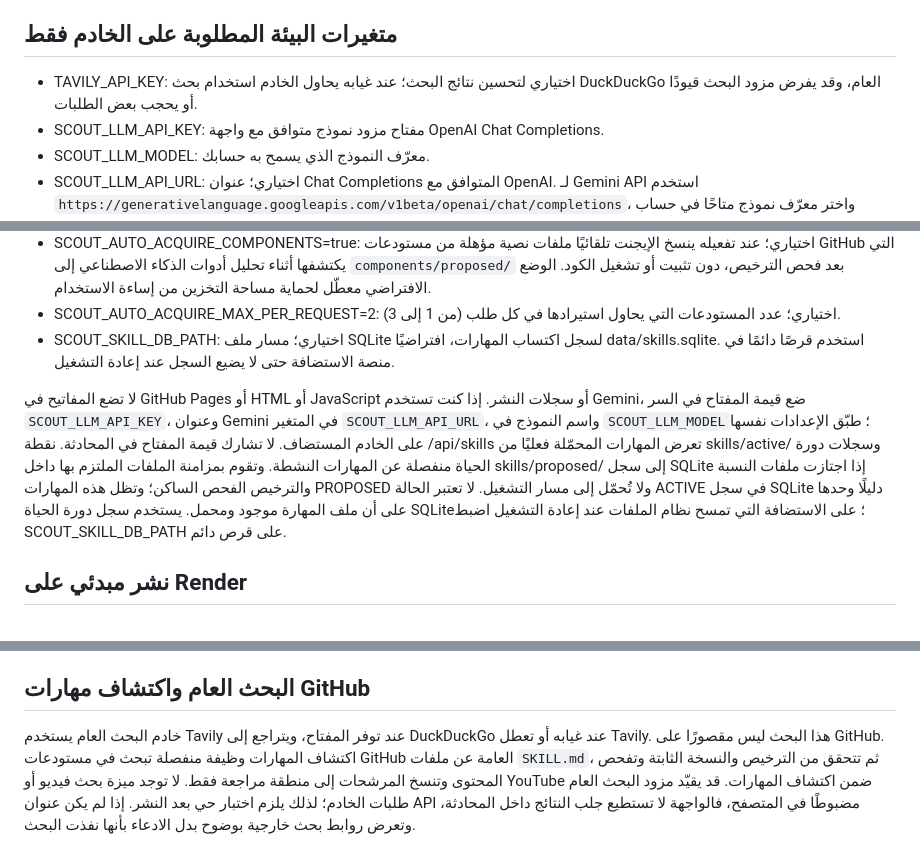
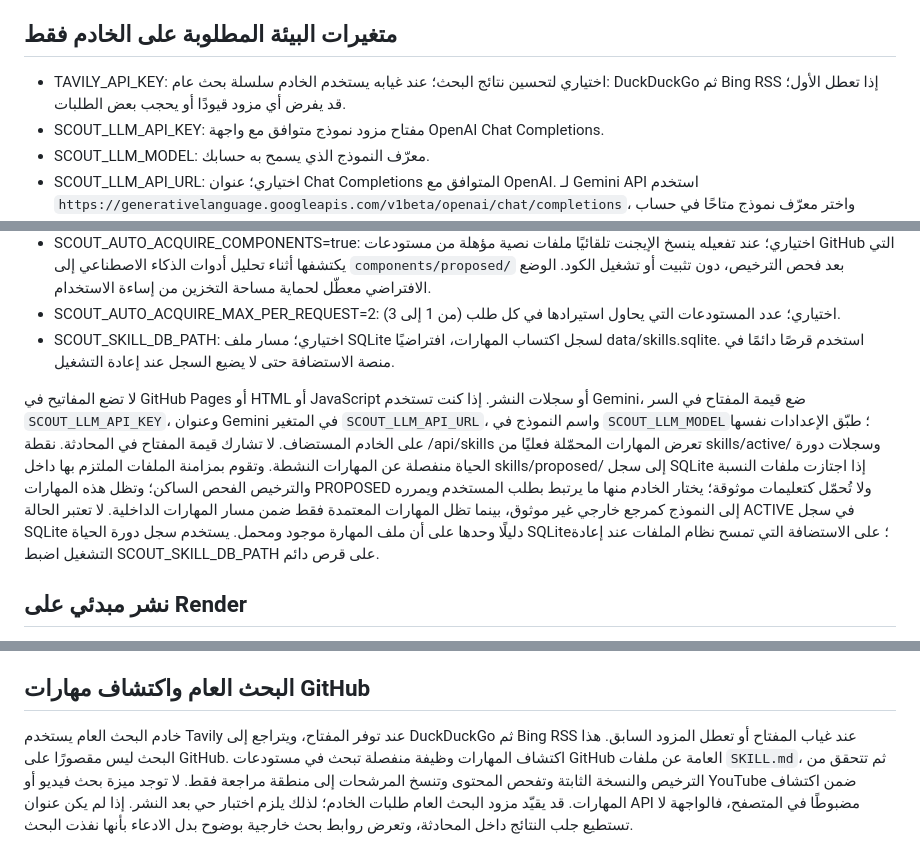
Before and after one commit to norejaberahmed-design/ai-project-scout, a Markdown page: API_DEPLOYMENT.md, 3 parts joined by grey strips. Rendered like a GitHub page.

Commit message:
docs: document multi-provider search and safe use of proposed skills

```diff
--- a/API_DEPLOYMENT.md
+++ b/API_DEPLOYMENT.md
@@ -4,7 +4,7 @@
 الواجهة على GitHub Pages ثابتة؛ لا يمكنها تشغيل Python أو حفظ أسرار البحث والنموذج بأمان. يوجد خادم Python قياسي في api_server.py وملف Dockerfile، لكنهما غير منشورين تلقائيًا. لا تعتبر المحادثة الحية مكتملة قبل نشر الخادم وضبط أسراره واختباره.
 
 ## متغيرات البيئة المطلوبة على الخادم فقط
-- TAVILY_API_KEY: اختياري لتحسين نتائج البحث؛ عند غيابه يحاول الخادم استخدام بحث DuckDuckGo العام، وقد يفرض مزود البحث قيودًا أو يحجب بعض الطلبات.
+- TAVILY_API_KEY: اختياري لتحسين نتائج البحث؛ عند غيابه يستخدم الخادم سلسلة بحث عام: DuckDuckGo ثم Bing RSS إذا تعطل الأول؛ قد يفرض أي مزود قيودًا أو يحجب بعض الطلبات.
 - SCOUT_LLM_API_KEY: مفتاح مزود نموذج متوافق مع واجهة OpenAI Chat Completions.
 - SCOUT_LLM_MODEL: معرّف النموذج الذي يسمح به حسابك.
 - SCOUT_LLM_API_URL: اختياري؛ عنوان Chat Completions المتوافق مع OpenAI. لـ Gemini API استخدم `https://generativelanguage.googleapis.com/v1beta/openai/chat/completions`، واختر معرّف نموذج متاحًا في حساب Google AI Studio. لا تضع مفتاح Gemini في هذا المتغير.
@@ -15,7 +15,7 @@
 - SCOUT_AUTO_ACQUIRE_MAX_PER_REQUEST=2: اختياري؛ عدد المستودعات التي يحاول استيرادها في كل طلب (من 1 إلى 3).
 - SCOUT_SKILL_DB_PATH: اختياري؛ مسار ملف SQLite لسجل اكتساب المهارات، افتراضيًا data/skills.sqlite. استخدم قرصًا دائمًا في منصة الاستضافة حتى لا يضيع السجل عند إعادة التشغيل.
 
-لا تضع المفاتيح في GitHub Pages أو HTML أو JavaScript أو سجلات النشر. إذا كنت تستخدم Gemini، ضع قيمة المفتاح في السر `SCOUT_LLM_API_KEY`، وعنوان Gemini في المتغير `SCOUT_LLM_API_URL`، واسم النموذج في `SCOUT_LLM_MODEL`؛ طبّق الإعدادات نفسها على الخادم المستضاف. لا تشارك قيمة المفتاح في المحادثة. نقطة /api/skills تعرض المهارات المحمّلة فعليًا من skills/active/ وسجلات دورة الحياة منفصلة عن المهارات النشطة. وتقوم بمزامنة الملفات الملتزم بها داخل skills/proposed/ إلى سجل SQLite إذا اجتازت ملفات النسبة والترخيص الفحص الساكن؛ وتظل هذه المهارات PROPOSED ولا تُحمّل إلى مسار التشغيل. لا تعتبر الحالة ACTIVE في سجل SQLite دليلًا وحدها على أن ملف المهارة موجود ومحمل. يستخدم سجل دورة الحياة SQLite؛ على الاستضافة التي تمسح نظام الملفات عند إعادة التشغيل اضبط SCOUT_SKILL_DB_PATH على قرص دائم.
+لا تضع المفاتيح في GitHub Pages أو HTML أو JavaScript أو سجلات النشر. إذا كنت تستخدم Gemini، ضع قيمة المفتاح في السر `SCOUT_LLM_API_KEY`، وعنوان Gemini في المتغير `SCOUT_LLM_API_URL`، واسم النموذج في `SCOUT_LLM_MODEL`؛ طبّق الإعدادات نفسها على الخادم المستضاف. لا تشارك قيمة المفتاح في المحادثة. نقطة /api/skills تعرض المهارات المحمّلة فعليًا من skills/active/ وسجلات دورة الحياة منفصلة عن المهارات النشطة. وتقوم بمزامنة الملفات الملتزم بها داخل skills/proposed/ إلى سجل SQLite إذا اجتازت ملفات النسبة والترخيص الفحص الساكن؛ وتظل هذه المهارات PROPOSED ولا تُحمّل كتعليمات موثوقة؛ يختار الخادم منها ما يرتبط بطلب المستخدم ويمرره إلى النموذج كمرجع خارجي غير موثوق، بينما تظل المهارات المعتمدة فقط ضمن مسار المهارات الداخلية. لا تعتبر الحالة ACTIVE في سجل SQLite دليلًا وحدها على أن ملف المهارة موجود ومحمل. يستخدم سجل دورة الحياة SQLite؛ على الاستضافة التي تمسح نظام الملفات عند إعادة التشغيل اضبط SCOUT_SKILL_DB_PATH على قرص دائم.
 
 ## نشر مبدئي على Render
 
@@ -52,4 +52,4 @@
 
 
 ## البحث العام واكتشاف مهارات GitHub
-خادم البحث العام يستخدم Tavily عند توفر المفتاح، ويتراجع إلى DuckDuckGo عند غيابه أو تعطل Tavily. هذا البحث ليس مقصورًا على GitHub. اكتشاف المهارات وظيفة منفصلة تبحث في مستودعات GitHub العامة عن ملفات `SKILL.md`، ثم تتحقق من الترخيص والنسخة الثابتة وتفحص المحتوى وتنسخ المرشحات إلى منطقة مراجعة فقط. لا توجد ميزة بحث فيديو أو YouTube ضمن اكتشاف المهارات. قد يقيّد مزود البحث العام طلبات الخادم؛ لذلك يلزم اختبار حي بعد النشر. إذا لم يكن عنوان API مضبوطًا في المتصفح، فالواجهة لا تستطيع جلب النتائج داخل المحادثة، وتعرض روابط بحث خارجية بوضوح بدل الادعاء بأنها نفذت البحث.
+خادم البحث العام يستخدم Tavily عند توفر المفتاح، ويتراجع إلى DuckDuckGo ثم Bing RSS عند غياب المفتاح أو تعطل المزود السابق. هذا البحث ليس مقصورًا على GitHub. اكتشاف المهارات وظيفة منفصلة تبحث في مستودعات GitHub العامة عن ملفات `SKILL.md`، ثم تتحقق من الترخيص والنسخة الثابتة وتفحص المحتوى وتنسخ المرشحات إلى منطقة مراجعة فقط. لا توجد ميزة بحث فيديو أو YouTube ضمن اكتشاف المهارات. قد يقيّد مزود البحث العام طلبات الخادم؛ لذلك يلزم اختبار حي بعد النشر. إذا لم يكن عنوان API مضبوطًا في المتصفح، فالواجهة لا تستطيع جلب النتائج داخل المحادثة، وتعرض روابط بحث خارجية بوضوح بدل الادعاء بأنها نفذت البحث.
```
